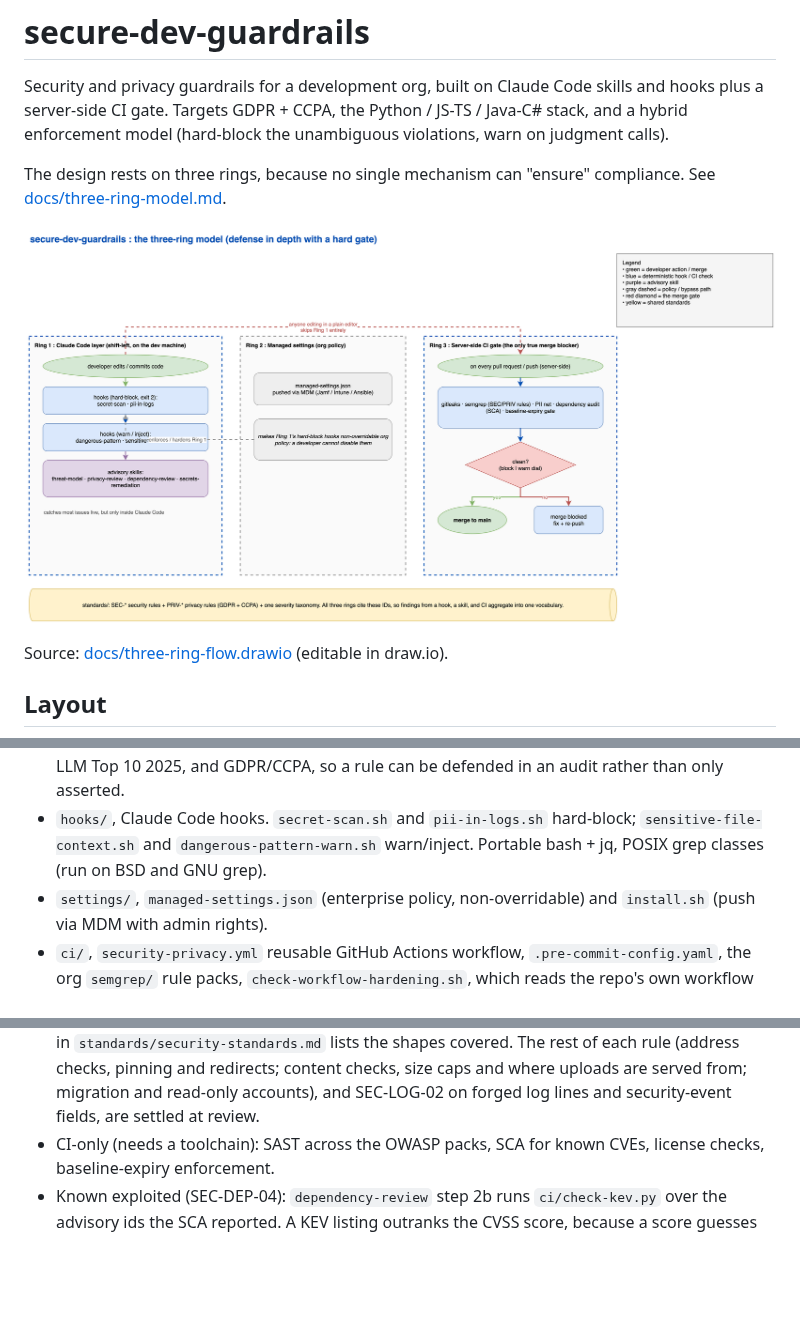
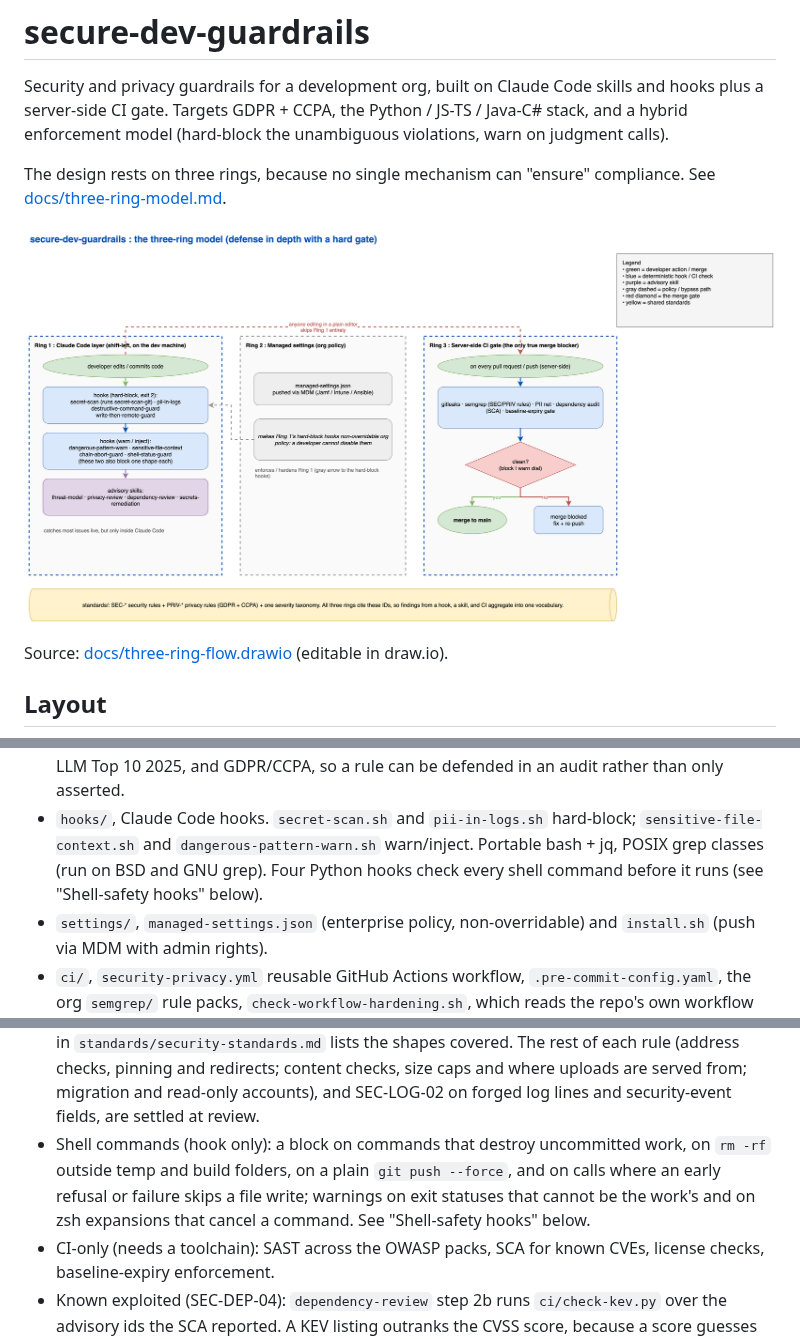
Before and after one commit to eranw2000/secure-dev-guardrails, a Markdown page: README.md, 3 parts joined by grey strips. Rendered like a GitHub page; pictures changed too: docs/three-ring-flow.png; blank space fills up the shorter version.

```diff
--- a/README.md
+++ b/README.md
@@ -26,7 +26,8 @@ Source: [docs/three-ring-flow.drawio](docs/three-ring-flow.drawio) (editable in
   a rule can be defended in an audit rather than only asserted.
 - `hooks/`, Claude Code hooks. `secret-scan.sh` and `pii-in-logs.sh` hard-block;
   `sensitive-file-context.sh` and `dangerous-pattern-warn.sh` warn/inject. Portable bash + jq,
-  POSIX grep classes (run on BSD and GNU grep).
+  POSIX grep classes (run on BSD and GNU grep). Four Python hooks check every shell command
+  before it runs (see "Shell-safety hooks" below).
 - `settings/`, `managed-settings.json` (enterprise policy, non-overridable) and `install.sh`
   (push via MDM with admin rights).
 - `ci/`, `security-privacy.yml` reusable GitHub Actions workflow, `.pre-commit-config.yaml`,
@@ -81,6 +82,10 @@ Source: [docs/three-ring-flow.drawio](docs/three-ring-flow.drawio) (editable in
   content checks, size caps and where uploads are served from; migration and read-only
   accounts), and SEC-LOG-02 on forged log lines and security-event fields, are settled at
   review.
+- Shell commands (hook only): a block on commands that destroy uncommitted work, on `rm -rf`
+  outside temp and build folders, on a plain `git push --force`, and on calls where an early
+  refusal or failure skips a file write; warnings on exit statuses that cannot be the work's and
+  on zsh expansions that cancel a command. See "Shell-safety hooks" below.
 - CI-only (needs a toolchain): SAST across the OWASP packs, SCA for known CVEs, license checks,
   baseline-expiry enforcement.
 - Known exploited (SEC-DEP-04): `dependency-review` step 2b runs `ci/check-kev.py` over the
```
Also changed, not shown: other parts of README.md (+47 -0 lines), 9 other files.
